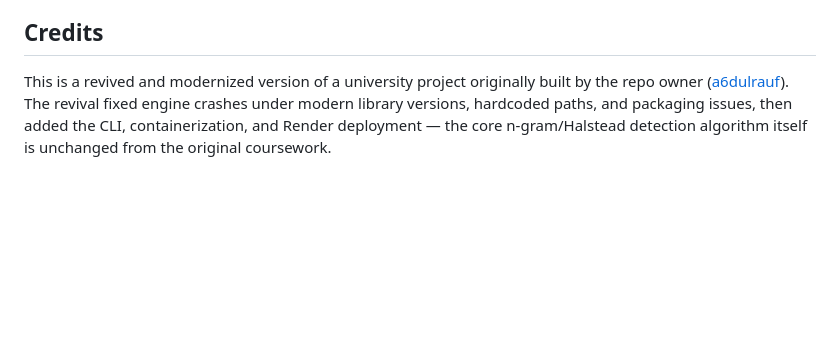
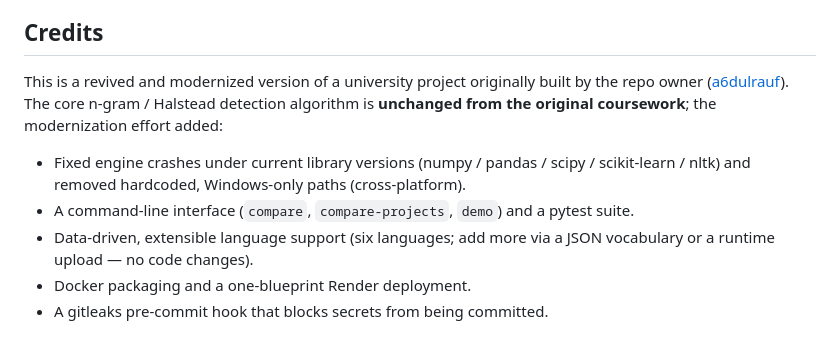
Before and after one commit to a6dulrauf/Code-Clone-Detector, a Markdown page: README.md, the part around the change. GitHub-like rendering; blank space fills up the shorter version.

Commit message:
docs: make revival contributions scannable in README credits
Break the Credits paragraph into a bullet list of the modernization work
(library fixes, cross-platform, CLI, tests, data-driven languages, Docker/Render,
gitleaks hook) while keeping the honest note that the core n-gram/Halstead
algorithm is unchanged from the original coursework.

```diff
--- a/README.md
+++ b/README.md
@@ -176,8 +176,14 @@ it automatically; on an existing clone run `make hooks` once (needs
 ## Credits
 
 This is a revived and modernized version of a university project originally
-built by the repo owner ([a6dulrauf](https://github.com/a6dulrauf)). The
-revival fixed engine crashes under modern library versions, hardcoded paths,
-and packaging issues, then added the CLI, containerization, and Render
-deployment — the core n-gram/Halstead detection algorithm itself is unchanged
-from the original coursework.
+built by the repo owner ([a6dulrauf](https://github.com/a6dulrauf)). The core
+n-gram / Halstead detection algorithm is **unchanged from the original
+coursework**; the modernization effort added:
+
+- Fixed engine crashes under current library versions (numpy / pandas / scipy /
+  scikit-learn / nltk) and removed hardcoded, Windows-only paths (cross-platform).
+- A command-line interface (`compare`, `compare-projects`, `demo`) and a pytest suite.
+- Data-driven, extensible language support (six languages; add more via a JSON
+  vocabulary or a runtime upload — no code changes).
+- Docker packaging and a one-blueprint Render deployment.
+- A gitleaks pre-commit hook that blocks secrets from being committed.
```
